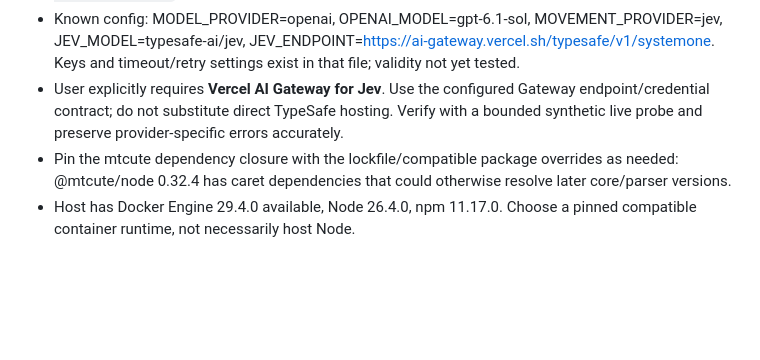
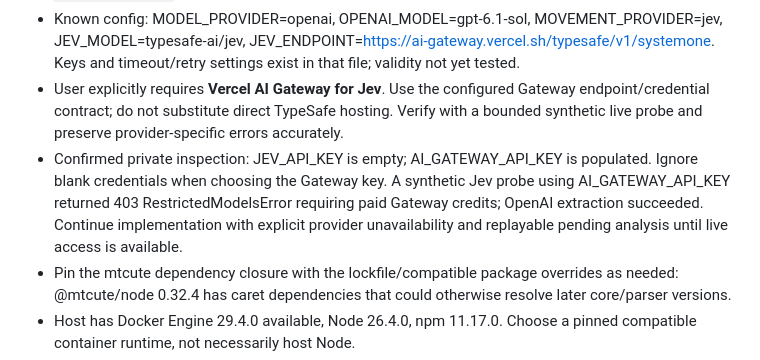
Before and after one commit to Jayesh1512/kanban-workflow, a Markdown page: docs/PROJECT_BRIEF.md, the part around the change. Rendered like a GitHub page; blank space fills up the shorter version.

Commit message:
docs: confirm Gateway credential selection and external Jev blocker

```diff
--- a/docs/PROJECT_BRIEF.md
+++ b/docs/PROJECT_BRIEF.md
@@ -41,6 +41,7 @@ The user authorized implementation on 2026-10-17 after requesting a plan only ea
 - Runtime AI configuration source: `/Users/jys/Documents/Projects/hello/.local-preview-20261012/ai.env`. Do not print/commit/bake key values into images. Allow portable path override.
 - Known config: MODEL_PROVIDER=openai, OPENAI_MODEL=gpt-6.1-sol, MOVEMENT_PROVIDER=jev, JEV_MODEL=typesafe-ai/jev, JEV_ENDPOINT=https://ai-gateway.vercel.sh/typesafe/v1/systemone. Keys and timeout/retry settings exist in that file; validity not yet tested.
 - User explicitly requires **Vercel AI Gateway for Jev**. Use the configured Gateway endpoint/credential contract; do not substitute direct TypeSafe hosting. Verify with a bounded synthetic live probe and preserve provider-specific errors accurately.
+- Confirmed private inspection: JEV_API_KEY is empty; AI_GATEWAY_API_KEY is populated. Ignore blank credentials when choosing the Gateway key. A synthetic Jev probe using AI_GATEWAY_API_KEY returned 403 RestrictedModelsError requiring paid Gateway credits; OpenAI extraction succeeded. Continue implementation with explicit provider unavailability and replayable pending analysis until live access is available.
 - Pin the mtcute dependency closure with the lockfile/compatible package overrides as needed: @mtcute/node 0.32.4 has caret dependencies that could otherwise resolve later core/parser versions.
 - Host has Docker Engine 29.4.0 available, Node 26.4.0, npm 11.17.0. Choose a pinned compatible container runtime, not necessarily host Node.
 - Avoid new frontend frameworks or a polished dashboard. Existing Vikunja UI plus minimal backend-served onboarding/operations pages and Telegram controls.
```
Also changed, not shown: docs/DELIVERY_STATUS.md (+1 -0 lines).
